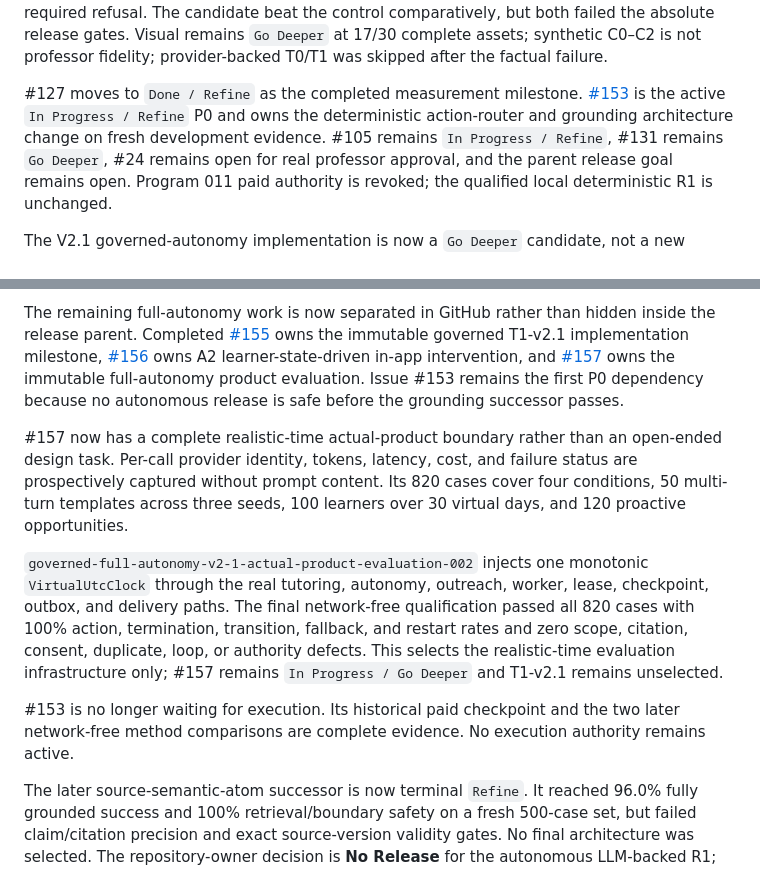
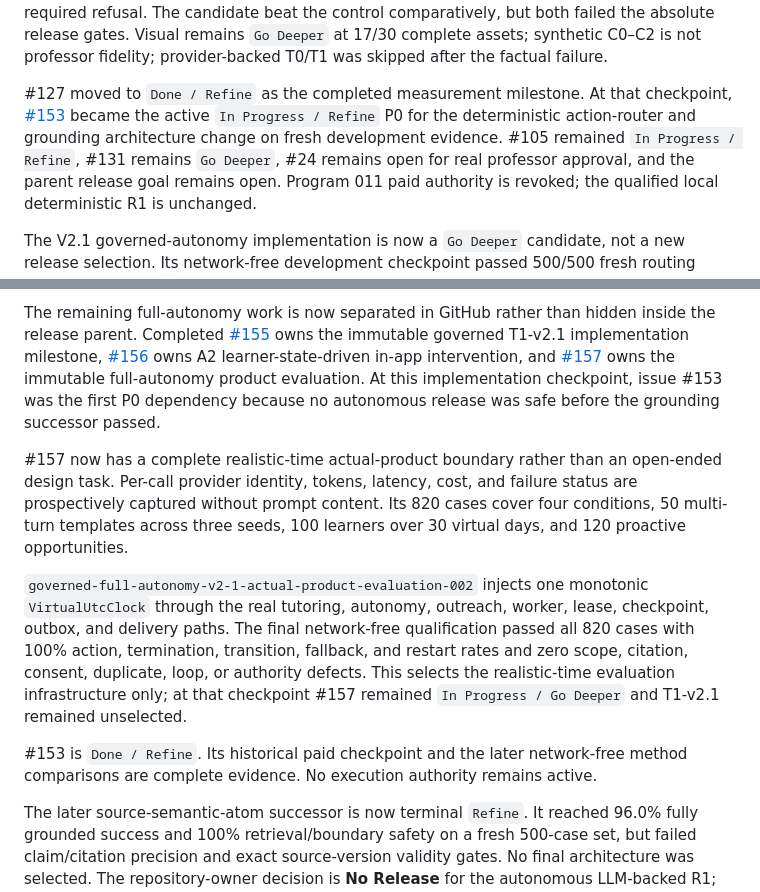
Before and after one commit to horiiiiii032929/digital-twin, a Markdown page: docs/github-project.md, 2 parts joined by grey strips. Drawn GitHub-style.

Commit message:
Synchronize release decision status

```diff
--- a/docs/github-project.md
+++ b/docs/github-project.md
@@ -54,9 +54,10 @@ absolute release gates. Visual remains `Go Deeper` at 17/30 complete assets;
 synthetic C0–C2 is not professor fidelity; provider-backed T0/T1 was skipped
 after the factual failure.
 
-#127 moves to `Done / Refine` as the completed measurement milestone. [#153](https://github.com/horiiiiii032929/digital-twin/issues/153)
-is the active `In Progress / Refine` P0 and owns the deterministic action-router
-and grounding architecture change on fresh development evidence. #105 remains `In Progress / Refine`,
+#127 moved to `Done / Refine` as the completed measurement milestone. At that
+checkpoint, [#153](https://github.com/horiiiiii032929/digital-twin/issues/153)
+became the active `In Progress / Refine` P0 for the deterministic action-router
+and grounding architecture change on fresh development evidence. #105 remained `In Progress / Refine`,
 #131 remains `Go Deeper`, #24 remains open for real professor approval, and the
 parent release goal remains open. Program 011 paid authority is revoked; the
 qualified local deterministic R1 is unchanged.
@@ -94,9 +95,9 @@ owns the immutable governed T1-v2.1 implementation milestone,
 [#156](https://github.com/horiiiiii032929/digital-twin/issues/156) owns A2
 learner-state-driven in-app intervention, and
 [#157](https://github.com/horiiiiii032929/digital-twin/issues/157) owns the
-immutable full-autonomy product evaluation. Issue #153 remains the first P0
-dependency because no autonomous release is safe before the grounding successor
-passes.
+immutable full-autonomy product evaluation. At this implementation checkpoint,
+issue #153 was the first P0 dependency because no autonomous release was safe
+before the grounding successor passed.
 
 #157 now has a complete realistic-time actual-product boundary rather than an
 open-ended design task. Per-call provider identity, tokens, latency, cost, and
@@ -110,12 +111,12 @@ worker, lease, checkpoint, outbox, and delivery paths. The final network-free
 qualification passed all 820 cases with 100% action, termination, transition,
 fallback, and restart rates and zero scope, citation, consent, duplicate, loop,
 or authority defects. This selects the realistic-time evaluation
-infrastructure only; #157 remains `In Progress / Go Deeper` and T1-v2.1 remains
-unselected.
+infrastructure only; at that checkpoint #157 remained
+`In Progress / Go Deeper` and T1-v2.1 remained unselected.
 
-#153 is no longer waiting for execution. Its historical paid checkpoint and
-the two later network-free method comparisons are complete evidence. No
-execution authority remains active.
+#153 is `Done / Refine`. Its historical paid checkpoint and the later
+network-free method comparisons are complete evidence. No execution authority
+remains active.
 
 The later source-semantic-atom successor is now terminal `Refine`. It reached
 96.0% fully grounded success and 100% retrieval/boundary safety on a fresh
```
Also changed, not shown: docs/current-status.md (+14 -13 lines).
